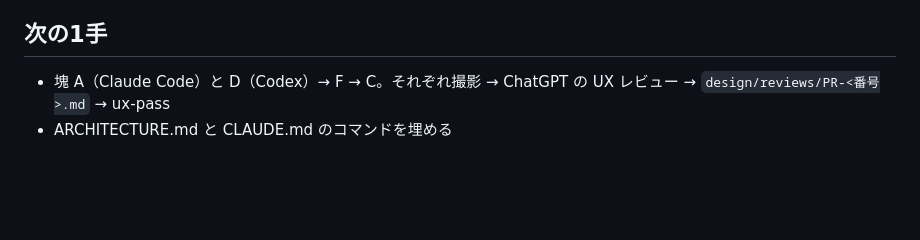
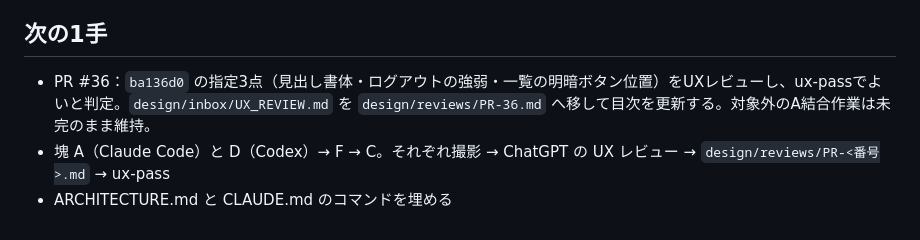
Before and after one commit to nekoai-lab/mimamori-kun, a Markdown page: tasks/current.md, the part around the change. Rendered like a GitHub page; blank space fills up the shorter version.

```diff
--- a/tasks/current.md
+++ b/tasks/current.md
@@ -37,5 +37,6 @@
 
 ## 次の1手
 
+- PR #36：`ba136d0` の指定3点（見出し書体・ログアウトの強弱・一覧の明暗ボタン位置）をUXレビューし、ux-passでよいと判定。`design/inbox/UX_REVIEW.md` を `design/reviews/PR-36.md` へ移して目次を更新する。対象外のA結合作業は未完のまま維持。
 - 塊 A（Claude Code）と D（Codex）→ F → C。それぞれ撮影 → ChatGPT の UX レビュー → `design/reviews/PR-<番号>.md` → ux-pass
 - ARCHITECTURE.md と CLAUDE.md のコマンドを埋める
```
Also changed, not shown: design/inbox/UX_REVIEW.md (added, +46 -0 lines).
